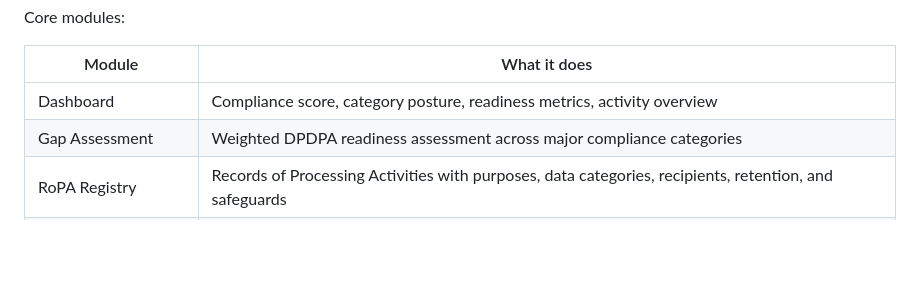
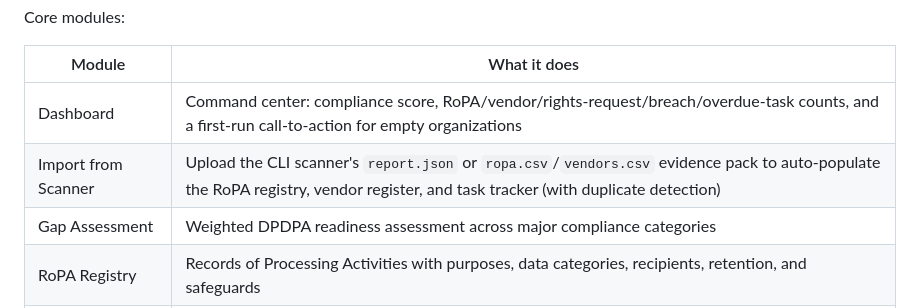
Before and after one commit to chevauxenbois/svikruti, a Markdown page: README.md, the part around the change. Rendered like a GitHub page; blank space fills up the shorter version.

Commit message:
README: document Import from Scanner module and command-center dashboard

```diff
--- a/README.md
+++ b/README.md
@@ -414,7 +414,8 @@ Core modules:
 
 | Module | What it does |
 | --- | --- |
-| Dashboard | Compliance score, category posture, readiness metrics, activity overview |
+| Dashboard | Command center: compliance score, RoPA/vendor/rights-request/breach/overdue-task counts, and a first-run call-to-action for empty organizations |
+| Import from Scanner | Upload the CLI scanner's `report.json` or `ropa.csv`/`vendors.csv` evidence pack to auto-populate the RoPA registry, vendor register, and task tracker (with duplicate detection) |
 | Gap Assessment | Weighted DPDPA readiness assessment across major compliance categories |
 | RoPA Registry | Records of Processing Activities with purposes, data categories, recipients, retention, and safeguards |
 | Consent Manager | Consent record tracking, DPDPA consent checklist, children's data handling |
```
